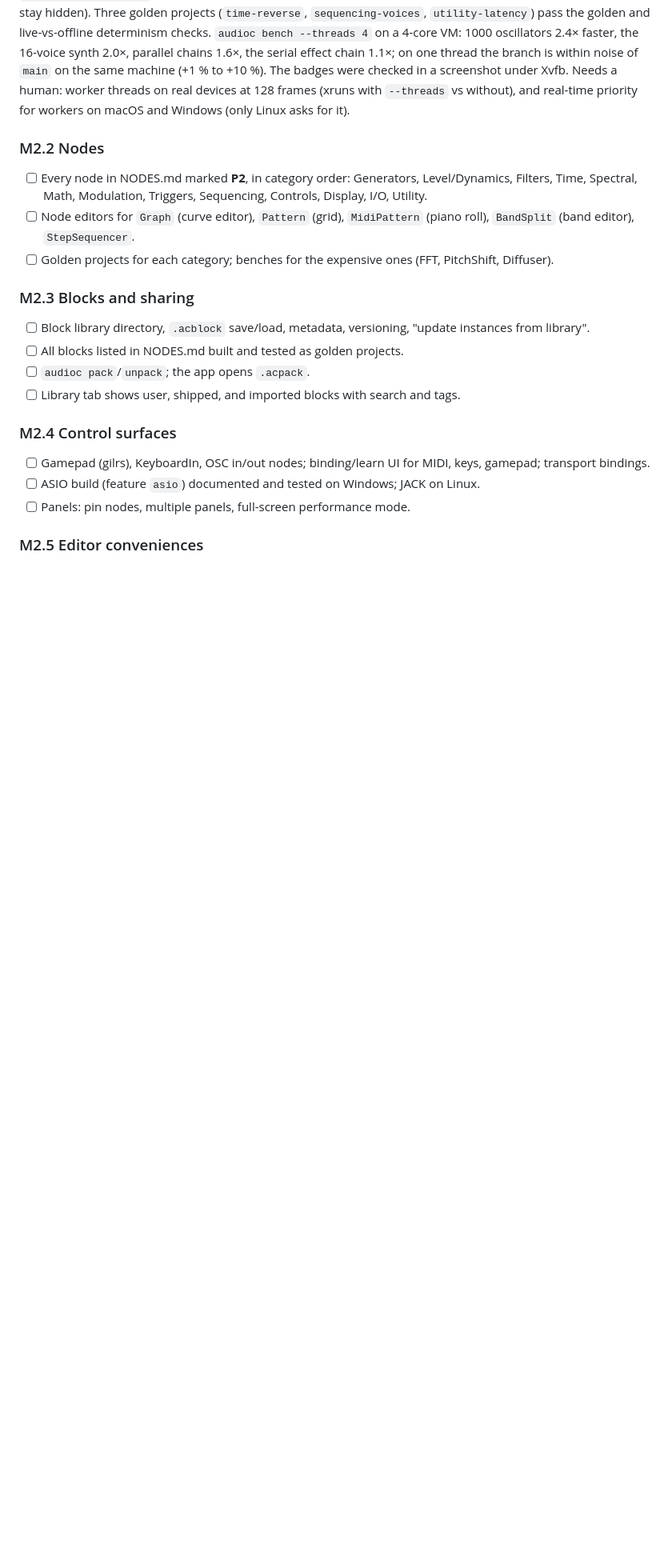
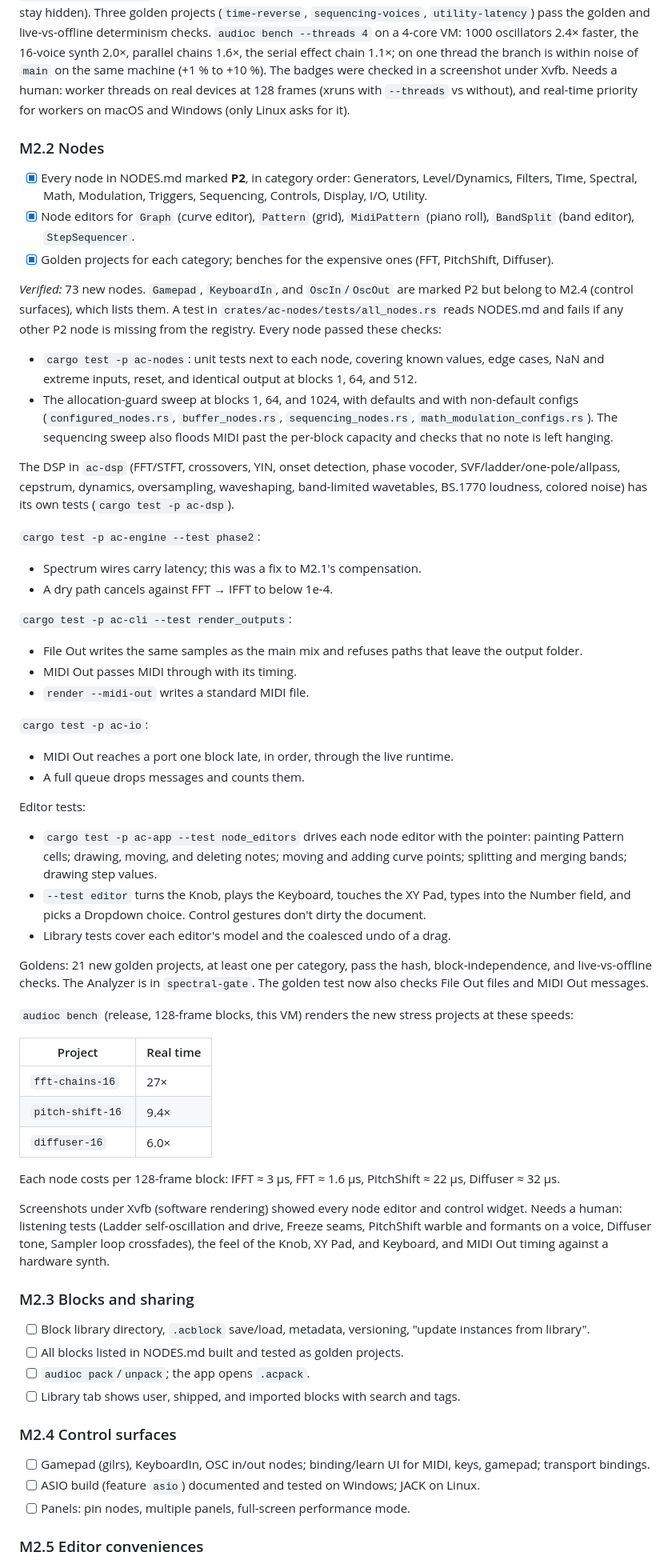
Before and after one commit to Andorbal/audio-constructor, a Markdown page: docs/ROADMAP.md, the part around the change. Shown at 80% size. Drawn GitHub-style; blank space fills up the shorter version.

Commit message:
Check off M2.2 in the roadmap with what was verified
Co-Authored-By: Claude Opus 5.5 <noreply@anthropic.com>
Claude-Session: https://claude.ai/code/session_01AwGMnGSQeXDkGcVKk6rDJo

```diff
--- a/docs/ROADMAP.md
+++ b/docs/ROADMAP.md
@@ -195,9 +195,75 @@ devices at 128 frames (xruns with `--threads` vs without), and real-time
 priority for workers on macOS and Windows (only Linux asks for it).
 
 ### M2.2 Nodes
-- [ ] Every node in NODES.md marked **P2**, in category order: Generators, Level/Dynamics, Filters, Time, Spectral, Math, Modulation, Triggers, Sequencing, Controls, Display, I/O, Utility.
-- [ ] Node editors for `Graph` (curve editor), `Pattern` (grid), `MidiPattern` (piano roll), `BandSplit` (band editor), `StepSequencer`.
-- [ ] Golden projects for each category; benches for the expensive ones (FFT, PitchShift, Diffuser).
+- [x] Every node in NODES.md marked **P2**, in category order: Generators, Level/Dynamics, Filters, Time, Spectral, Math, Modulation, Triggers, Sequencing, Controls, Display, I/O, Utility.
+- [x] Node editors for `Graph` (curve editor), `Pattern` (grid), `MidiPattern` (piano roll), `BandSplit` (band editor), `StepSequencer`.
+- [x] Golden projects for each category; benches for the expensive ones (FFT, PitchShift, Diffuser).
+
+*Verified:* 73 new nodes. `Gamepad`, `KeyboardIn`, and `OscIn`/`OscOut` are
+marked P2 but belong to M2.4 (control surfaces), which lists them. A test in
+`crates/ac-nodes/tests/all_nodes.rs` reads NODES.md and fails if any other P2
+node is missing from the registry. Every node passed these checks:
+- `cargo test -p ac-nodes`: unit tests next to each node, covering known
+  values, edge cases, NaN and extreme inputs, reset, and identical output at
+  blocks 1, 64, and 512.
+- The allocation-guard sweep at blocks 1, 64, and 1024, with defaults and
+  with non-default configs (`configured_nodes.rs`, `buffer_nodes.rs`,
+  `sequencing_nodes.rs`, `math_modulation_configs.rs`). The sequencing
+  sweep also floods MIDI past the per-block capacity and checks that no
+  note is left hanging.
+
+The DSP in `ac-dsp` (FFT/STFT, crossovers, YIN, onset detection, phase
+vocoder, SVF/ladder/one-pole/allpass, cepstrum, dynamics, oversampling,
+waveshaping, band-limited wavetables, BS.1770 loudness, colored noise)
+has its own tests (`cargo test -p ac-dsp`).
+
+`cargo test -p ac-engine --test phase2`:
+- Spectrum wires carry latency; this was a fix to M2.1's compensation.
+- A dry path cancels against FFT → IFFT to below 1e-4.
+
+`cargo test -p ac-cli --test render_outputs`:
+- File Out writes the same samples as the main mix and refuses paths that
+  leave the output folder.
+- MIDI Out passes MIDI through with its timing.
+- `render --midi-out` writes a standard MIDI file.
+
+`cargo test -p ac-io`:
+- MIDI Out reaches a port one block late, in order, through the live
+  runtime.
+- A full queue drops messages and counts them.
+
+Editor tests:
+- `cargo test -p ac-app --test node_editors` drives each node editor with
+  the pointer: painting Pattern cells; drawing, moving, and deleting notes;
+  moving and adding curve points; splitting and merging bands; drawing
+  step values.
+- `--test editor` turns the Knob, plays the Keyboard, touches the XY Pad,
+  types into the Number field, and picks a Dropdown choice. Control
+  gestures don't dirty the document.
+- Library tests cover each editor's model and the coalesced undo of a drag.
+
+Goldens: 21 new golden projects, at least one per category, pass the
+hash, block-independence, and live-vs-offline checks. The Analyzer is in
+`spectral-gate`. The golden test now also checks File Out files and MIDI
+Out messages.
+
+`audioc bench` (release, 128-frame blocks, this VM) renders the new stress
+projects at these speeds:
+
+| Project | Real time |
+| --- | --- |
+| `fft-chains-16` | 27× |
+| `pitch-shift-16` | 9.4× |
+| `diffuser-16` | 6.0× |
+
+Each node costs per 128-frame block: IFFT ≈ 3 µs, FFT ≈ 1.6 µs,
+PitchShift ≈ 22 µs, Diffuser ≈ 32 µs.
+
+Screenshots under Xvfb (software rendering) showed every node editor and
+control widget. Needs a human: listening tests (Ladder self-oscillation and
+drive, Freeze seams, PitchShift warble and formants on a voice, Diffuser
+tone, Sampler loop crossfades), the feel of the Knob, XY Pad, and
+Keyboard, and MIDI Out timing against a hardware synth.
 
 ### M2.3 Blocks and sharing
 - [ ] Block library directory, `.acblock` save/load, metadata, versioning, "update instances from library".
```
Also changed, not shown: README.md (+3 -1 lines).
